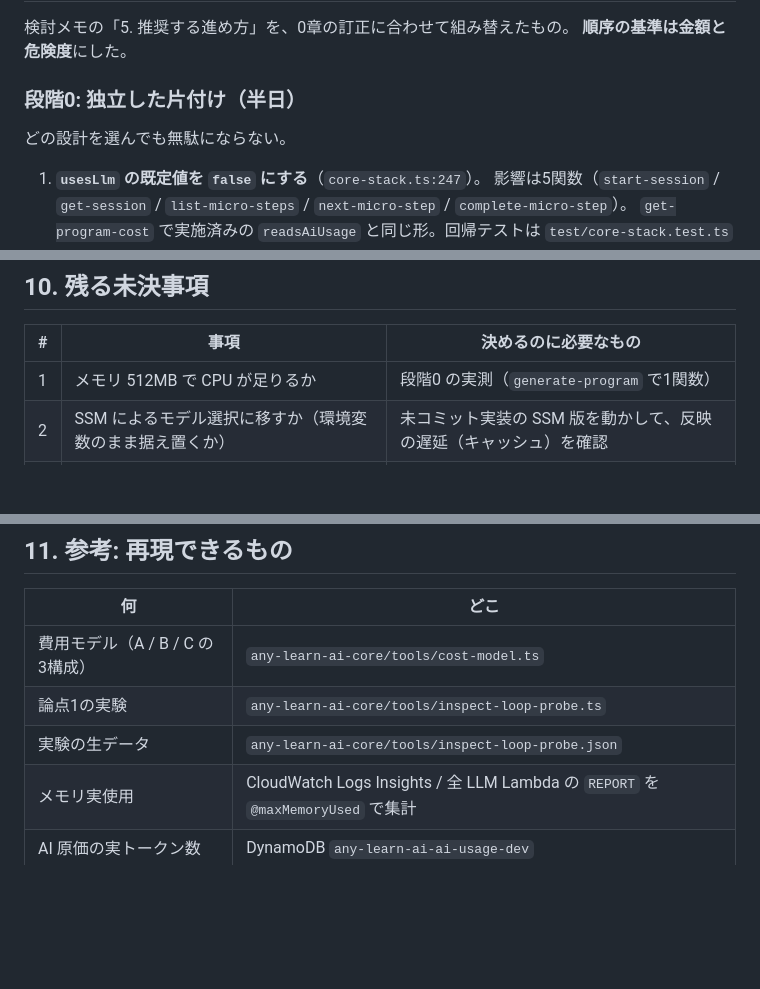
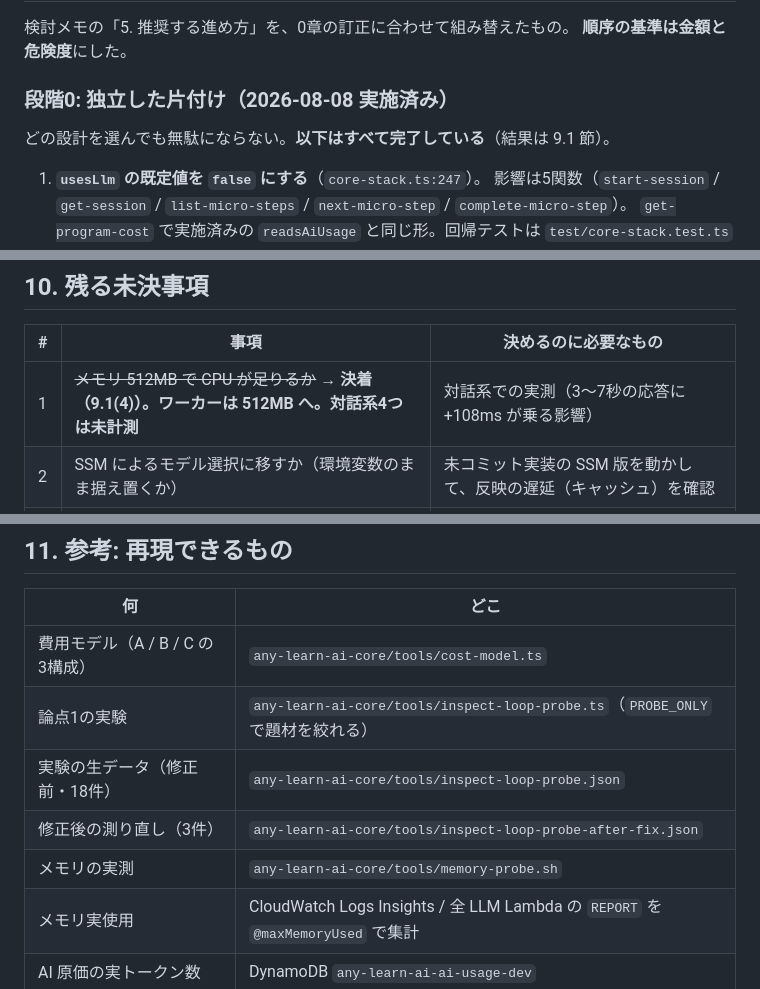
Before and after one commit to any-learn-ai/any-learn-ai-docs, a Markdown page: docs/LLM基盤の非同期サービス化_設計書.md, 3 parts joined by grey strips. GitHub-like rendering; blank space fills up the shorter version.

```diff
--- a/docs/LLM基盤の非同期サービス化_設計書.md
+++ b/docs/LLM基盤の非同期サービス化_設計書.md
@@ -596,9 +596,9 @@ await requestGeneration({ purpose, system, userPrompt, schema, context, replyTo
 検討メモの「5. 推奨する進め方」を、0章の訂正に合わせて組み替えたもの。
 **順序の基準は金額と危険度**にした。
 
-### 段階0: 独立した片付け（半日）
+### 段階0: 独立した片付け（**2026-08-08 実施済み**）
 
-どの設計を選んでも無駄にならない。
+どの設計を選んでも無駄にならない。**以下はすべて完了している**（結果は 9.1 節）。
 
 1. **`usesLlm` の既定値を `false` にする**（`core-stack.ts:247`）。
    影響は5関数（`start-session` / `get-session` / `list-micro-steps` / `next-micro-step` / `complete-micro-step`）。
@@ -665,7 +727,7 @@ await requestGeneration({ purpose, system, userPrompt, schema, context, replyTo
 
 | # | 事項 | 決めるのに必要なもの |
 |---|---|---|
-| 1 | メモリ 512MB で CPU が足りるか | 段階0 の実測（`generate-program` で1関数） |
+| 1 | ~~メモリ 512MB で CPU が足りるか~~ → **決着（9.1(4)）。ワーカーは 512MB へ。対話系4つは未計測** | 対話系での実測（3〜7秒の応答に +108ms が乗る影響） |
 | 2 | SSM によるモデル選択に移すか（環境変数のまま据え置くか） | 未コミット実装の SSM 版を動かして、反映の遅延（キャッシュ）を確認 |
 | 3 | 消費側の同時実行数をいくつにするか | プロバイダのレート制限の実値。現在どこにも記録がない |
 | 4 | `any-learn-ai-llm` を npm パッケージで配るか、リポジトリを束ねるか | GitHub Packages の認証をデプロイ経路に通せるか |
@@ -678,7 +740,9 @@ await requestGeneration({ purpose, system, userPrompt, schema, context, replyTo
 | 何 | どこ |
 |---|---|
 | 費用モデル（A / B / C の3構成） | `any-learn-ai-core/tools/cost-model.ts` |
-| 論点1の実験 | `any-learn-ai-core/tools/inspect-loop-probe.ts` |
-| 実験の生データ | `any-learn-ai-core/tools/inspect-loop-probe.json` |
+| 論点1の実験 | `any-learn-ai-core/tools/inspect-loop-probe.ts`（`PROBE_ONLY` で題材を絞れる） |
+| 実験の生データ（修正前・18件） | `any-learn-ai-core/tools/inspect-loop-probe.json` |
+| 修正後の測り直し（3件） | `any-learn-ai-core/tools/inspect-loop-probe-after-fix.json` |
+| メモリの実測 | `any-learn-ai-core/tools/memory-probe.sh` |
 | メモリ実使用 | CloudWatch Logs Insights / 全 LLM Lambda の `REPORT` を `@maxMemoryUsed` で集計 |
 | AI 原価の実トークン数 | DynamoDB `any-learn-ai-ai-usage-dev` |
```
Also changed, not shown: other parts of docs/LLM基盤の非同期サービス化_設計書.md (+62 -0 lines).
